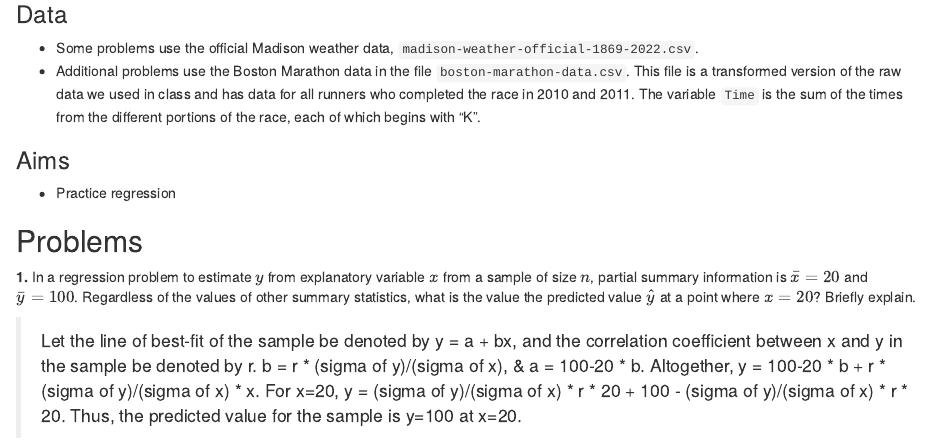
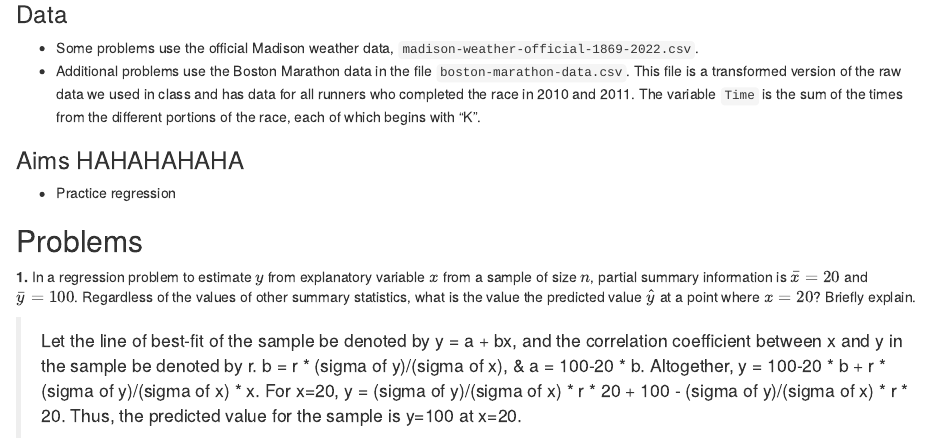
Before and after one commit to rishavry/First-GitHub, an R Markdown document (hw11.Rmd): the page in a window 1100 px wide, from 380 px down. Rendered offline with R 4.5, knitr and Pandoc, with nearby package versions; some code elsewhere in the file could not run offline.

Commit message:
Update hw11.Rmd
first commit on github!

```diff
--- a/hw11.Rmd
+++ b/hw11.Rmd
@@ -42,7 +42,7 @@ source("ggprob.R")
 - Some problems use the official Madison weather data, `madison-weather-official-1869-2022.csv`.
 - Additional problems use the Boston Marathon data in the file `boston-marathon-data.csv`. This file is a transformed version of the raw data we used in class and has data for all runners who completed the race in 2010 and 2011. The variable `Time` is the sum of the times from the different portions of the race, each of which begins with "K".
 
-### Aims
+### Aims HAHAHAHAHA
 
 - Practice regression
 
```
